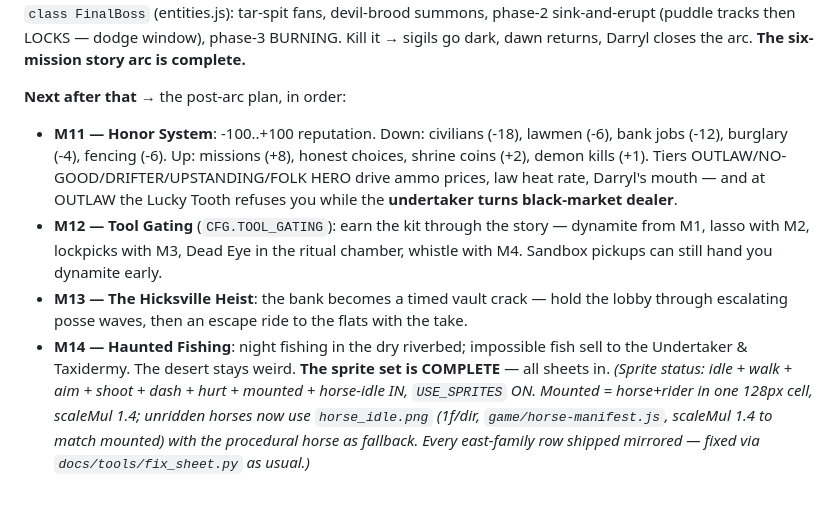
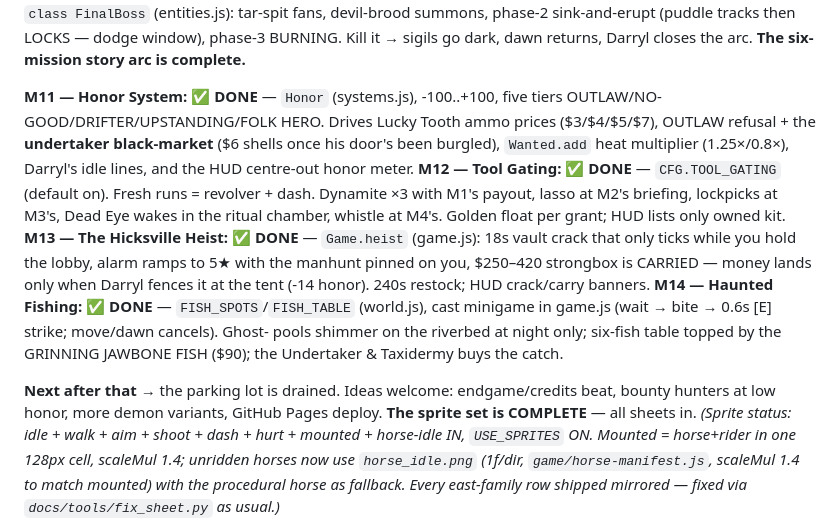
Before and after one commit to soldierboy31u-spec/Edge-Me-Please, a Markdown page: docs/ROADMAP.md, the part around the change. Drawn GitHub-style; blank space fills up the shorter version.

Commit message:
Roadmap: M11-M14 all done - the post-arc plan is complete

```diff
--- a/docs/ROADMAP.md
+++ b/docs/ROADMAP.md
@@ -42,19 +42,26 @@ tar-spit fans, devil-brood summons, phase-2 sink-and-erupt (puddle tracks then L
 dodge window), phase-3 BURNING. Kill it → sigils go dark, dawn returns, Darryl closes
 the arc. **The six-mission story arc is complete.**
 
-**Next after that →** the post-arc plan, in order:
-- **M11 — Honor System**: -100..+100 reputation. Down: civilians (-18), lawmen (-6),
-  bank jobs (-12), burglary (-4), fencing (-6). Up: missions (+8), honest choices,
-  shrine coins (+2), demon kills (+1). Tiers OUTLAW/NO-GOOD/DRIFTER/UPSTANDING/FOLK
-  HERO drive ammo prices, law heat rate, Darryl's mouth — and at OUTLAW the Lucky
-  Tooth refuses you while the **undertaker turns black-market dealer**.
-- **M12 — Tool Gating** (`CFG.TOOL_GATING`): earn the kit through the story —
-  dynamite from M1, lasso with M2, lockpicks with M3, Dead Eye in the ritual
-  chamber, whistle with M4. Sandbox pickups can still hand you dynamite early.
-- **M13 — The Hicksville Heist**: the bank becomes a timed vault crack — hold the
-  lobby through escalating posse waves, then an escape ride to the flats with the take.
-- **M14 — Haunted Fishing**: night fishing in the dry riverbed; impossible fish
-  sell to the Undertaker & Taxidermy. The desert stays weird.
+**M11 — Honor System: ✅ DONE** — `Honor` (systems.js), -100..+100, five tiers
+OUTLAW/NO-GOOD/DRIFTER/UPSTANDING/FOLK HERO. Drives Lucky Tooth ammo prices
+($3/$4/$5/$7), OUTLAW refusal + the **undertaker black-market** ($6 shells once
+his door's been burgled), `Wanted.add` heat multiplier (1.25×/0.8×), Darryl's
+idle lines, and the HUD centre-out honor meter.
+**M12 — Tool Gating: ✅ DONE** — `CFG.TOOL_GATING` (default on). Fresh runs =
+revolver + dash. Dynamite ×3 with M1's payout, lasso at M2's briefing, lockpicks
+at M3's, Dead Eye wakes in the ritual chamber, whistle at M4's. Golden float per
+grant; HUD lists only owned kit.
+**M13 — The Hicksville Heist: ✅ DONE** — `Game.heist` (game.js): 18s vault crack
+that only ticks while you hold the lobby, alarm ramps to 5★ with the manhunt
+pinned on you, $250–420 strongbox is CARRIED — money lands only when Darryl
+fences it at the tent (-14 honor). 240s restock; HUD crack/carry banners.
+**M14 — Haunted Fishing: ✅ DONE** — `FISH_SPOTS`/`FISH_TABLE` (world.js), cast
+minigame in game.js (wait → bite → 0.6s [E] strike; move/dawn cancels). Ghost-
+pools shimmer on the riverbed at night only; six-fish table topped by the
+GRINNING JAWBONE FISH ($90); the Undertaker & Taxidermy buys the catch.
+
+**Next after that →** the parking lot is drained. Ideas welcome: endgame/credits
+beat, bounty hunters at low honor, more demon variants, GitHub Pages deploy.
 **The sprite set is COMPLETE** — all sheets in.
 *(Sprite status: idle + walk + aim + shoot + dash + hurt + mounted + horse-idle IN, `USE_SPRITES` ON.
 Mounted = horse+rider in one 128px cell, scaleMul 1.4; unridden horses now use
```
